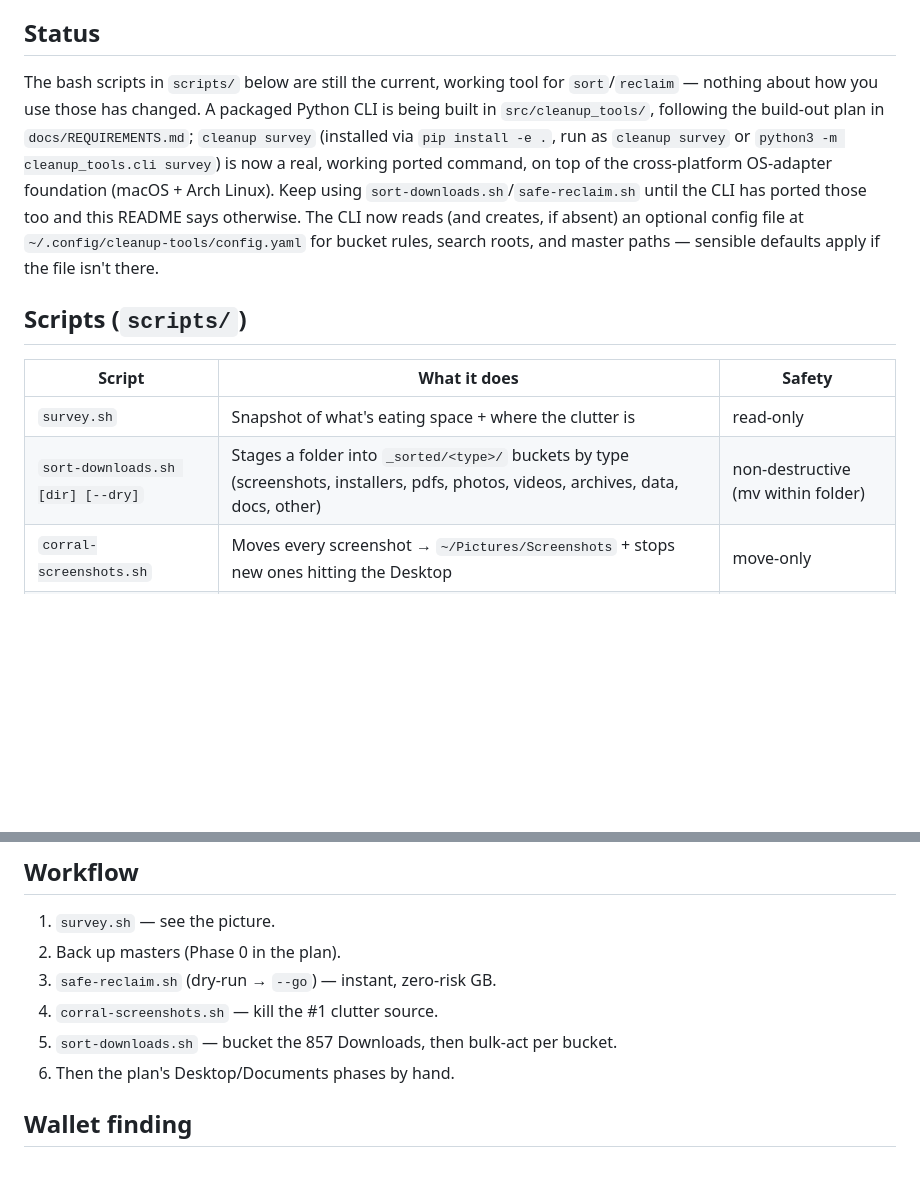
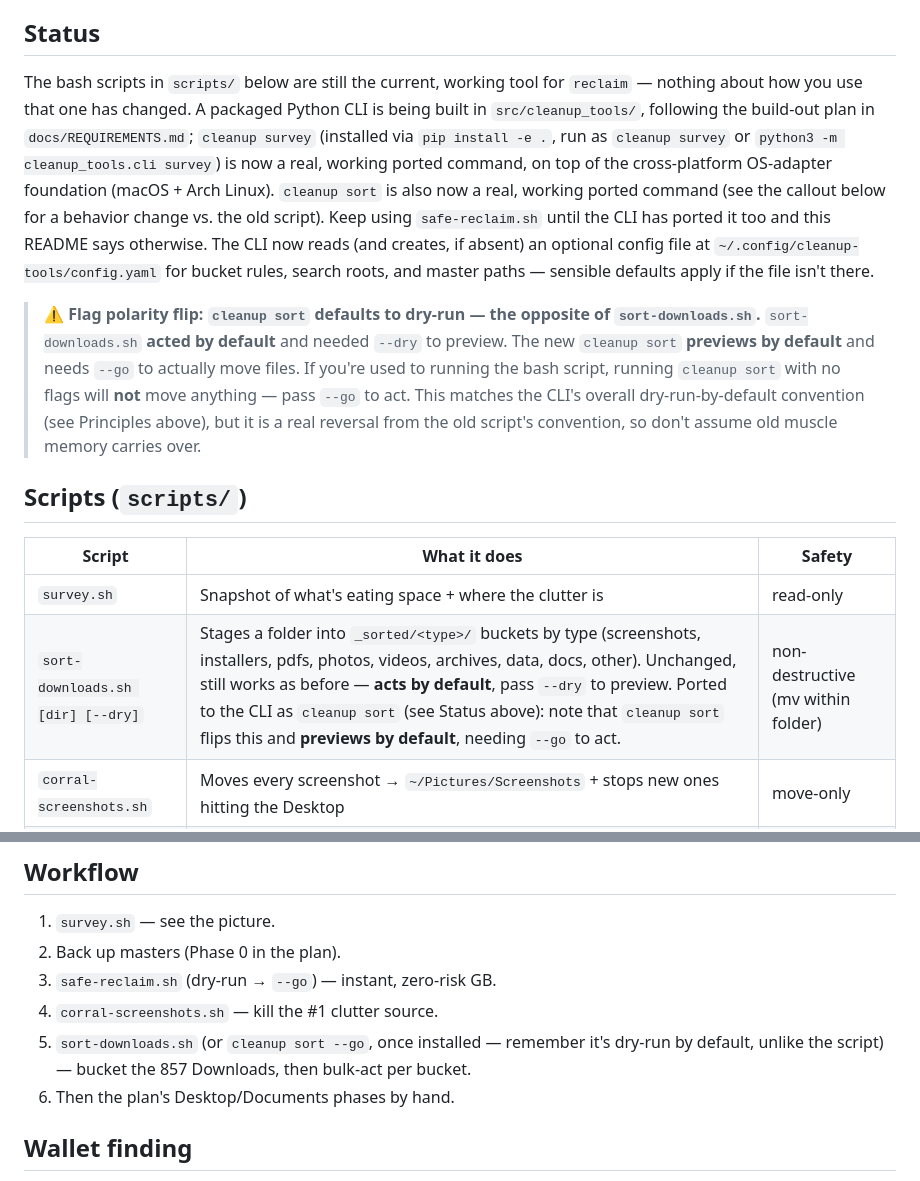
Before and after one commit to mdostal/cleanup-tools, a Markdown page: README.md, 2 parts joined by grey strips. GitHub-like rendering; blank space fills up the shorter version.

Commit message:
[sort-command] doc-check: note cleanup sort works + the flag-polarity flip
Co-Authored-By: Claude Sonnet 5 <noreply@anthropic.com>

```diff
--- a/README.md
+++ b/README.md
@@ -11,21 +11,29 @@ screenshots — and getting it **sorted, arranged, and kept clean**. Built from
 - Uncertain files get **staged into buckets/_REVIEW**, never trashed blind.
 
 ## Status
-The bash scripts in `scripts/` below are still the current, working tool for `sort`/`reclaim` —
-nothing about how you use those has changed. A packaged Python CLI is being built in
+The bash scripts in `scripts/` below are still the current, working tool for `reclaim` —
+nothing about how you use that one has changed. A packaged Python CLI is being built in
 `src/cleanup_tools/`, following the build-out plan in `docs/REQUIREMENTS.md`; `cleanup survey`
 (installed via `pip install -e .`, run as `cleanup survey` or `python3 -m cleanup_tools.cli survey`)
 is now a real, working ported command, on top of the cross-platform OS-adapter foundation (macOS +
-Arch Linux). Keep using `sort-downloads.sh`/`safe-reclaim.sh` until the CLI has ported those too and
-this README says otherwise. The CLI now reads (and creates, if absent) an optional config file at
-`~/.config/cleanup-tools/config.yaml` for bucket rules, search roots, and master paths — sensible
+Arch Linux). `cleanup sort` is also now a real, working ported command (see the callout below for
+a behavior change vs. the old script). Keep using `safe-reclaim.sh` until the CLI has ported it too
+and this README says otherwise. The CLI now reads (and creates, if absent) an optional config file
+at `~/.config/cleanup-tools/config.yaml` for bucket rules, search roots, and master paths — sensible
 defaults apply if the file isn't there.
+
+> ⚠ **Flag polarity flip: `cleanup sort` defaults to dry-run — the opposite of `sort-downloads.sh`.**
+> `sort-downloads.sh` **acted by default** and needed `--dry` to preview. The new `cleanup sort`
+> **previews by default** and needs `--go` to actually move files. If you're used to running the bash
+> script, running `cleanup sort` with no flags will **not** move anything — pass `--go` to act. This
+> matches the CLI's overall dry-run-by-default convention (see Principles above), but it is a real
+> reversal from the old script's convention, so don't assume old muscle memory carries over.
 
 ## Scripts (`scripts/`)
 | Script | What it does | Safety |
 |---|---|---|
 | `survey.sh` | Snapshot of what's eating space + where the clutter is | read-only |
-| `sort-downloads.sh [dir] [--dry]` | Stages a folder into `_sorted/<type>/` buckets by type (screenshots, installers, pdfs, photos, videos, archives, data, docs, other) | non-destructive (mv within folder) |
+| `sort-downloads.sh [dir] [--dry]` | Stages a folder into `_sorted/<type>/` buckets by type (screenshots, installers, pdfs, photos, videos, archives, data, docs, other). Unchanged, still works as before — **acts by default**, pass `--dry` to preview. Ported to the CLI as `cleanup sort` (see Status above): note that `cleanup sort` flips this and **previews by default**, needing `--go` to act. | non-destructive (mv within folder) |
 | `corral-screenshots.sh` | Moves every screenshot → `~/Pictures/Screenshots` + stops new ones hitting the Desktop | move-only |
 | `safe-reclaim.sh [--go]` | Deletes node_modules, build caches, Docker layers, junk (`.DS_Store`, `~$*`, `$RECYCLE.BIN`) | **dry-run default**, needs `--go` |
 | `find-wallets.sh [root]` | Finds crypto-wallet artifacts by filename + content; **prints paths only, never key material** | read-only |
@@ -36,7 +44,7 @@ defaults apply if the file isn't there.
 2. Back up masters (Phase 0 in the plan).
 3. `safe-reclaim.sh` (dry-run → `--go`) — instant, zero-risk GB.
 4. `corral-screenshots.sh` — kill the #1 clutter source.
-5. `sort-downloads.sh` — bucket the 857 Downloads, then bulk-act per bucket.
+5. `sort-downloads.sh` (or `cleanup sort --go`, once installed — remember it's dry-run by default, unlike the script) — bucket the 857 Downloads, then bulk-act per bucket.
 6. Then the plan's Desktop/Documents phases by hand.
 
 ## Wallet finding
```
